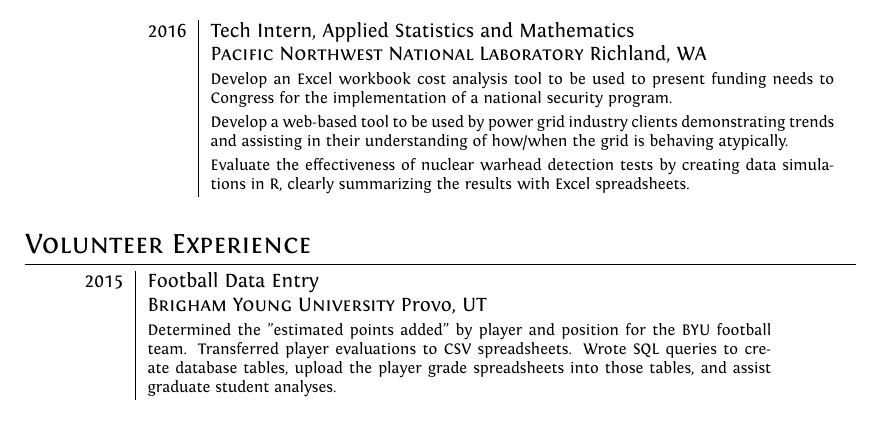
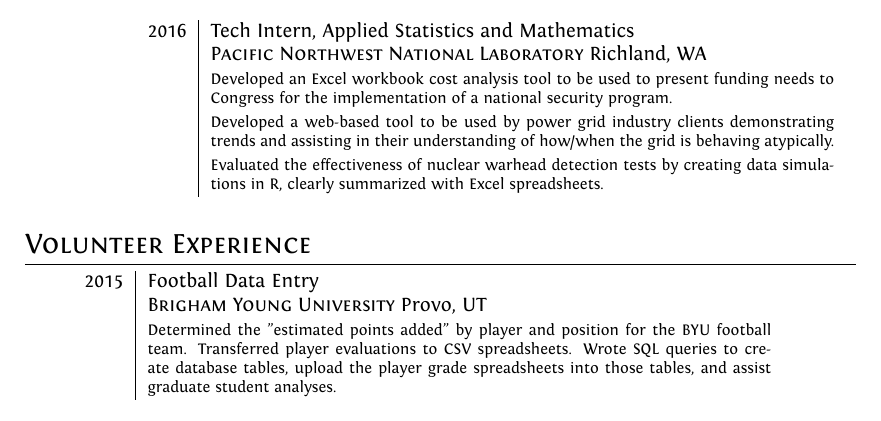
Before and after one commit to betzsoldn/Resume, a LaTeX CV (NickBetzsold_Resume.tex): part of the page, cut so that both start at the same text. Compiled offline with XeLaTeX.

Commit message:
typos, past tense

```diff
--- a/NickBetzsold_Resume.tex
+++ b/NickBetzsold_Resume.tex
@@ -151,9 +151,9 @@ ItalicFont = Fontin-Italic.otf
   % Internship
   \textsc{2016} & Tech Intern, Applied Statistics and Mathematics \\
   & \textsc{Pacific Northwest National Laboratory} Richland, WA \\
-  & \footnotesize{Develop an Excel workbook cost analysis tool to be used to present funding needs to Congress for the implementation of a national security program.} \\
-  & \footnotesize{Develop a web-based tool to be used by power grid industry clients demonstrating trends and assisting in their understanding of how/when the grid is behaving atypically.} \\
-  & \footnotesize{Evaluate the effectiveness of nuclear warhead detection tests by creating data simulations in R, clearly summarizing the results with Excel spreadsheets.} \\ \multicolumn{2}{c}{} \\
+  & \footnotesize{Developed an Excel workbook cost analysis tool to be used to present funding needs to Congress for the implementation of a national security program.} \\
+  & \footnotesize{Developed a web-based tool to be used by power grid industry clients demonstrating trends and assisting in their understanding of how/when the grid is behaving atypically.} \\
+  & \footnotesize{Evaluated the effectiveness of nuclear warhead detection tests by creating data simulations in R, clearly summarized with Excel spreadsheets.} \\ \multicolumn{2}{c}{} \\
 
   % % TA
   % \textsc{2015--2016} & Teaching Assistant---Statistics \\
```
